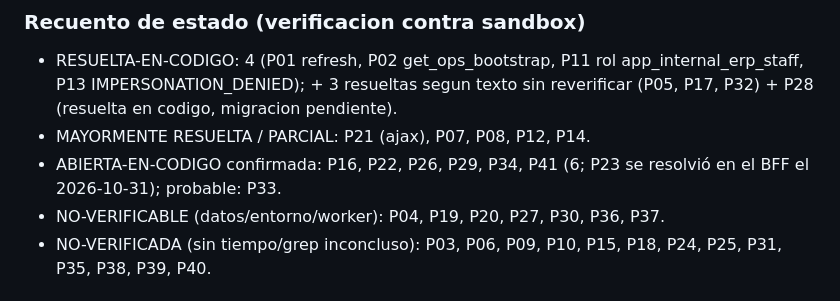
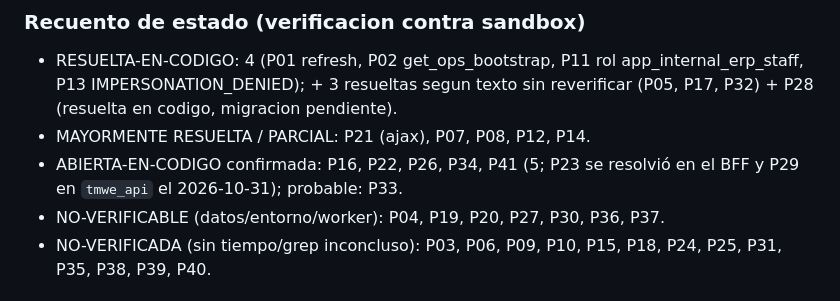
Before and after one commit to josegabrieltmwe/erp_findair, a Markdown page: docs/contrato-con-api.md, the part around one of its changes. Rendered like a GitHub page.

Commit message:
docs: marca P29 como resuelta en el contrato con el API
Co-Authored-By: Claude Sonnet 5.5 <noreply@anthropic.com>

```diff
--- a/docs/contrato-con-api.md
+++ b/docs/contrato-con-api.md
@@ -85,7 +85,7 @@ Total: 41 peticiones unificadas (P01-P41).
 ### Recuento de estado (verificacion contra sandbox)
 - RESUELTA-EN-CODIGO: 4 (P01 refresh, P02 get_ops_bootstrap, P11 rol app_internal_erp_staff, P13 IMPERSONATION_DENIED); + 3 resueltas segun texto sin reverificar (P05, P17, P32) + P28 (resuelta en codigo, migracion pendiente).
 - MAYORMENTE RESUELTA / PARCIAL: P21 (ajax), P07, P08, P12, P14.
-- ABIERTA-EN-CODIGO confirmada: P16, P22, P26, P29, P34, P41 (6; P23 se resolvió en el BFF el 2026-10-31); probable: P33.
+- ABIERTA-EN-CODIGO confirmada: P16, P22, P26, P34, P41 (5; P23 se resolvió en el BFF y P29 en `tmwe_api` el 2026-10-31); probable: P33.
 - NO-VERIFICABLE (datos/entorno/worker): P04, P19, P20, P27, P30, P36, P37.
 - NO-VERIFICADA (sin tiempo/grep inconcluso): P03, P06, P09, P10, P15, P18, P24, P25, P31, P35, P38, P39, P40.
 
```
Also changed, not shown: other parts of docs/contrato-con-api.md (+1 -1 lines).
